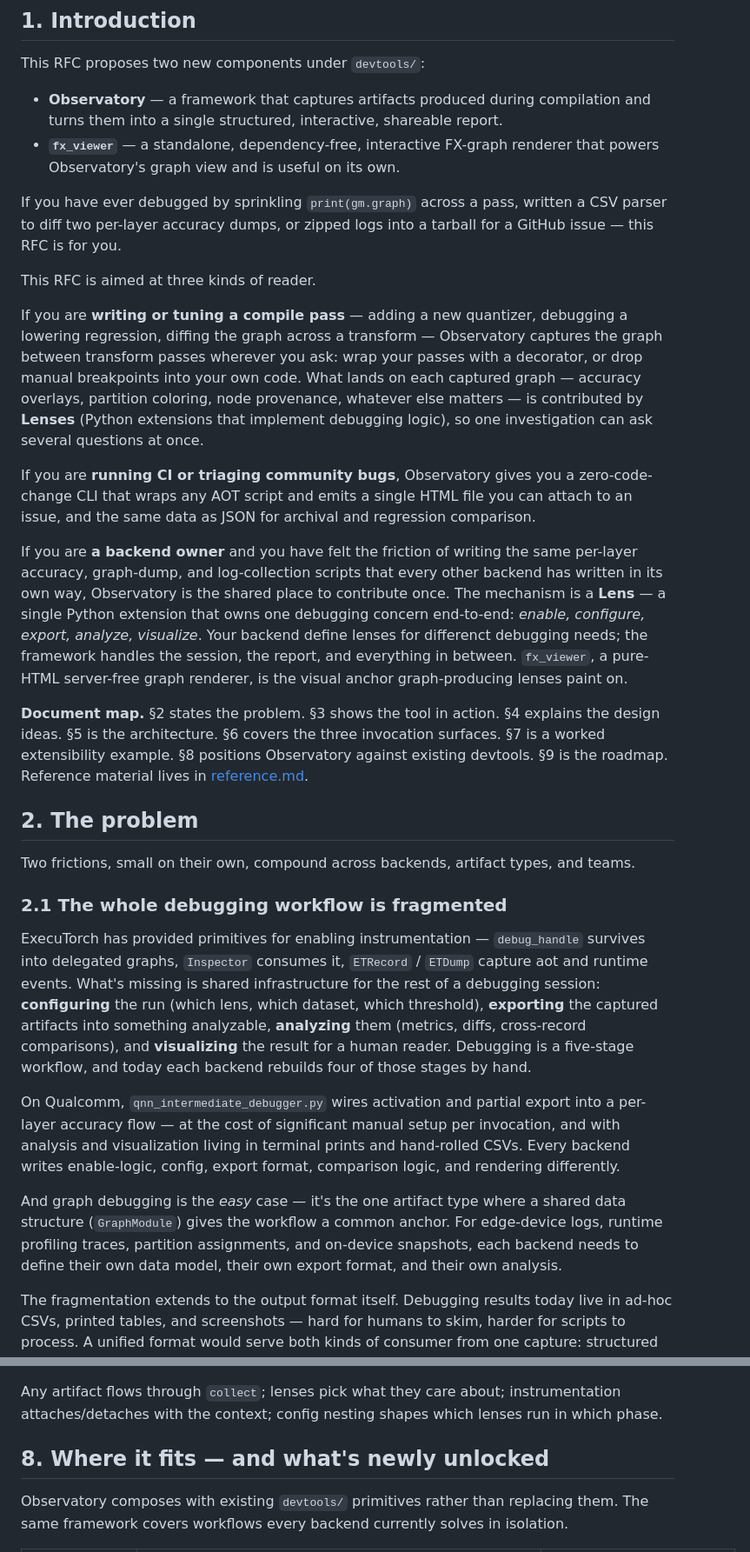
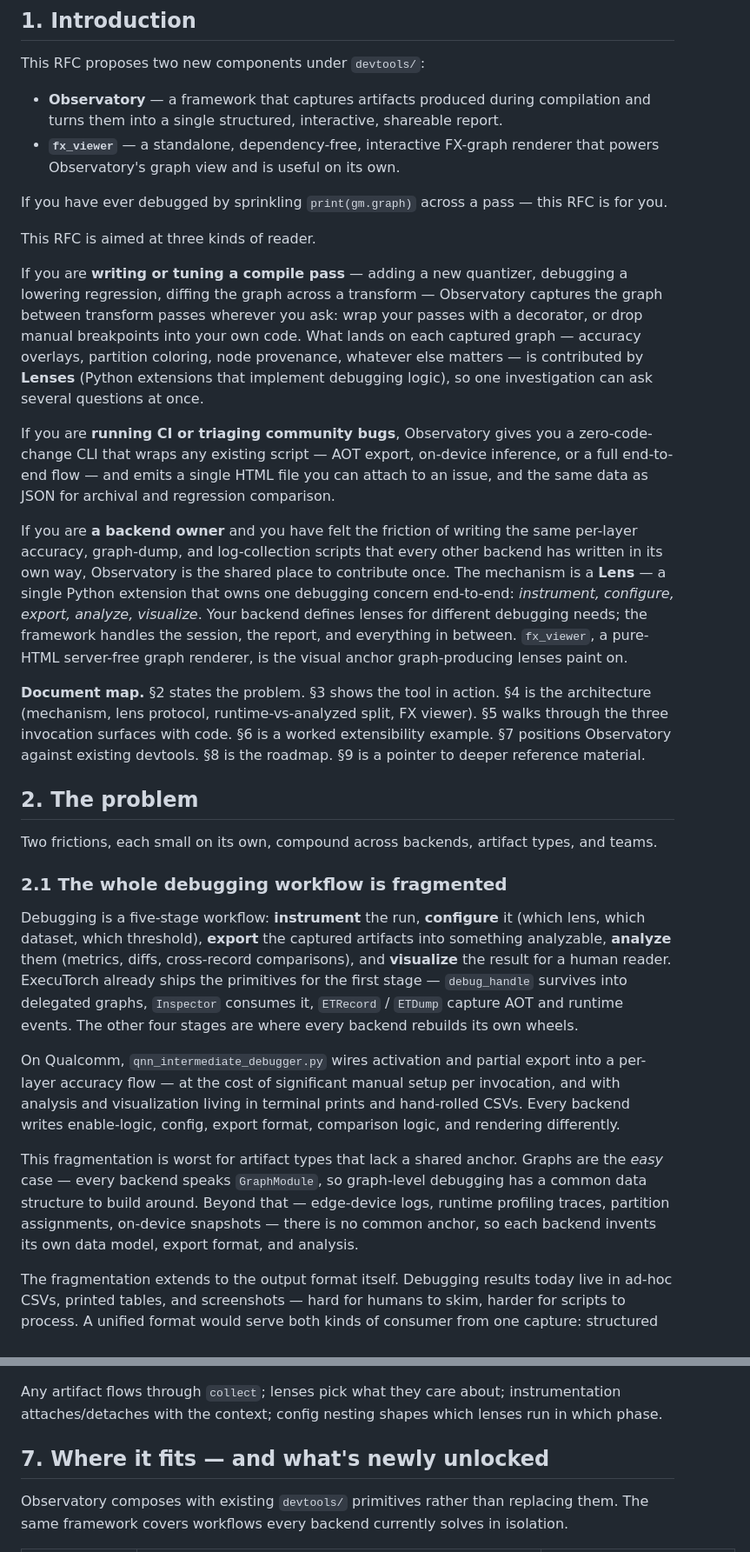
Before and after one commit to quic-boyuc/Executorch_Observatory_Demo, a Markdown page: rfc_concise.md, 2 parts joined by grey strips. Shown at 87% size. Rendered like a GitHub page.

```diff
--- a/rfc_concise.md
+++ b/rfc_concise.md
@@ -19,28 +19,28 @@ This RFC proposes two new components under `devtools/`:
 - **Observatory** — a framework that captures artifacts produced during compilation and turns them into a single structured, interactive, shareable report.
 - **`fx_viewer`** — a standalone, dependency-free, interactive FX-graph renderer that powers Observatory's graph view and is useful on its own.
 
-If you have ever debugged by sprinkling `print(gm.graph)` across a pass, written a CSV parser to diff two per-layer accuracy dumps, or zipped logs into a tarball for a GitHub issue — this RFC is for you.
+If you have ever debugged by sprinkling `print(gm.graph)` across a pass — this RFC is for you.
 
 This RFC is aimed at three kinds of reader.
 
 If you are **writing or tuning a compile pass** — adding a new quantizer, debugging a lowering regression, diffing the graph across a transform — Observatory captures the graph between transform passes wherever you ask: wrap your passes with a decorator, or drop manual breakpoints into your own code. What lands on each captured graph — accuracy overlays, partition coloring, node provenance, whatever else matters — is contributed by **Lenses** (Python extensions that implement debugging logic), so one investigation can ask several questions at once.
 
-If you are **running CI or triaging community bugs**, Observatory gives you a zero-code-change CLI that wraps any AOT script and emits a single HTML file you can attach to an issue, and the same data as JSON for archival and regression comparison.
+If you are **running CI or triaging community bugs**, Observatory gives you a zero-code-change CLI that wraps any existing script — AOT export, on-device inference, or a full end-to-end flow — and emits a single HTML file you can attach to an issue, and the same data as JSON for archival and regression comparison.
 
-If you are **a backend owner** and you have felt the friction of writing the same per-layer accuracy, graph-dump, and log-collection scripts that every other backend has written in its own way, Observatory is the shared place to contribute once. The mechanism is a **Lens** — a single Python extension that owns one debugging concern end-to-end: *enable, configure, export, analyze, visualize*. Your backend define lenses for differenct debugging needs; the framework handles the session, the report, and everything in between. `fx_viewer`, a pure-HTML server-free graph renderer, is the visual anchor graph-producing lenses paint on.
+If you are **a backend owner** and you have felt the friction of writing the same per-layer accuracy, graph-dump, and log-collection scripts that every other backend has written in its own way, Observatory is the shared place to contribute once. The mechanism is a **Lens** — a single Python extension that owns one debugging concern end-to-end: *instrument, configure, export, analyze, visualize*. Your backend defines lenses for different debugging needs; the framework handles the session, the report, and everything in between. `fx_viewer`, a pure-HTML server-free graph renderer, is the visual anchor graph-producing lenses paint on.
 
-**Document map.** §2 states the problem. §3 shows the tool in action. §4 explains the design ideas. §5 is the architecture. §6 covers the three invocation surfaces. §7 is a worked extensibility example. §8 positions Observatory against existing devtools. §9 is the roadmap. Reference material lives in [reference.md](./reference.md).
+**Document map.** §2 states the problem. §3 shows the tool in action. §4 is the architecture (mechanism, lens protocol, runtime-vs-analyzed split, FX viewer). §5 walks through the three invocation surfaces with code. §6 is a worked extensibility example. §7 positions Observatory against existing devtools. §8 is the roadmap. §9 is a pointer to deeper reference material.
 
 ## 2. The problem
 
-Two frictions, small on their own, compound across backends, artifact types, and teams.
+Two frictions, each small on its own, compound across backends, artifact types, and teams.
 
 ### 2.1 The whole debugging workflow is fragmented
-ExecuTorch has provided primitives for enabling instrumentation — `debug_handle` survives into delegated graphs, `Inspector` consumes it, `ETRecord` / `ETDump` capture aot and runtime events. What's missing is shared infrastructure for the rest of a debugging session: **configuring** the run (which lens, which dataset, which threshold), **exporting** the captured artifacts into something analyzable, **analyzing** them (metrics, diffs, cross-record comparisons), and **visualizing** the result for a human reader. Debugging is a five-stage workflow, and today each backend rebuilds four of those stages by hand.
+Debugging is a five-stage workflow: **instrument** the run, **configure** it (which lens, which dataset, which threshold), **export** the captured artifacts into something analyzable, **analyze** them (metrics, diffs, cross-record comparisons), and **visualize** the result for a human reader. ExecuTorch already ships the primitives for the first stage — `debug_handle` survives into delegated graphs, `Inspector` consumes it, `ETRecord` / `ETDump` capture AOT and runtime events. The other four stages are where every backend rebuilds its own wheels.
 
 On Qualcomm, `qnn_intermediate_debugger.py` wires activation and partial export into a per-layer accuracy flow — at the cost of significant manual setup per invocation, and with analysis and visualization living in terminal prints and hand-rolled CSVs. Every backend writes enable-logic, config, export format, comparison logic, and rendering differently.
 
-And graph debugging is the *easy* case — it's the one artifact type where a shared data structure (`GraphModule`) gives the workflow a common anchor. For edge-device logs, runtime profiling traces, partition assignments, and on-device snapshots, each backend needs to define their own data model, their own export format, and their own analysis.
+This fragmentation is worst for artifact types that lack a shared anchor. Graphs are the *easy* case — every backend speaks `GraphModule`, so graph-level debugging has a common data structure to build around. Beyond that — edge-device logs, runtime profiling traces, partition assignments, on-device snapshots — there is no common anchor, so each backend invents its own data model, export format, and analysis.
 
 The fragmentation extends to the output format itself. Debugging results today live in ad-hoc CSVs, printed tables, and screenshots — hard for humans to skim, harder for scripts to process. A unified format would serve both kinds of consumer from one capture: structured **JSON** for querying and programmatic processing, and a standalone **HTML** file for human reading and analysis.
 
@@ -492,7 +500,7 @@ Observatory.export_html_report("run.html")
 
 Any artifact flows through `collect`; lenses pick what they care about; instrumentation attaches/detaches with the context; config nesting shapes which lenses run in which phase.
 
-## 8. Where it fits — and what's newly unlocked
+## 7. Where it fits — and what's newly unlocked
 
 Observatory composes with existing `devtools/` primitives rather than replacing them. The same framework covers workflows every backend currently solves in isolation.
 
```
Also changed, not shown: other parts of rfc_concise.md (+89 -81 lines).
